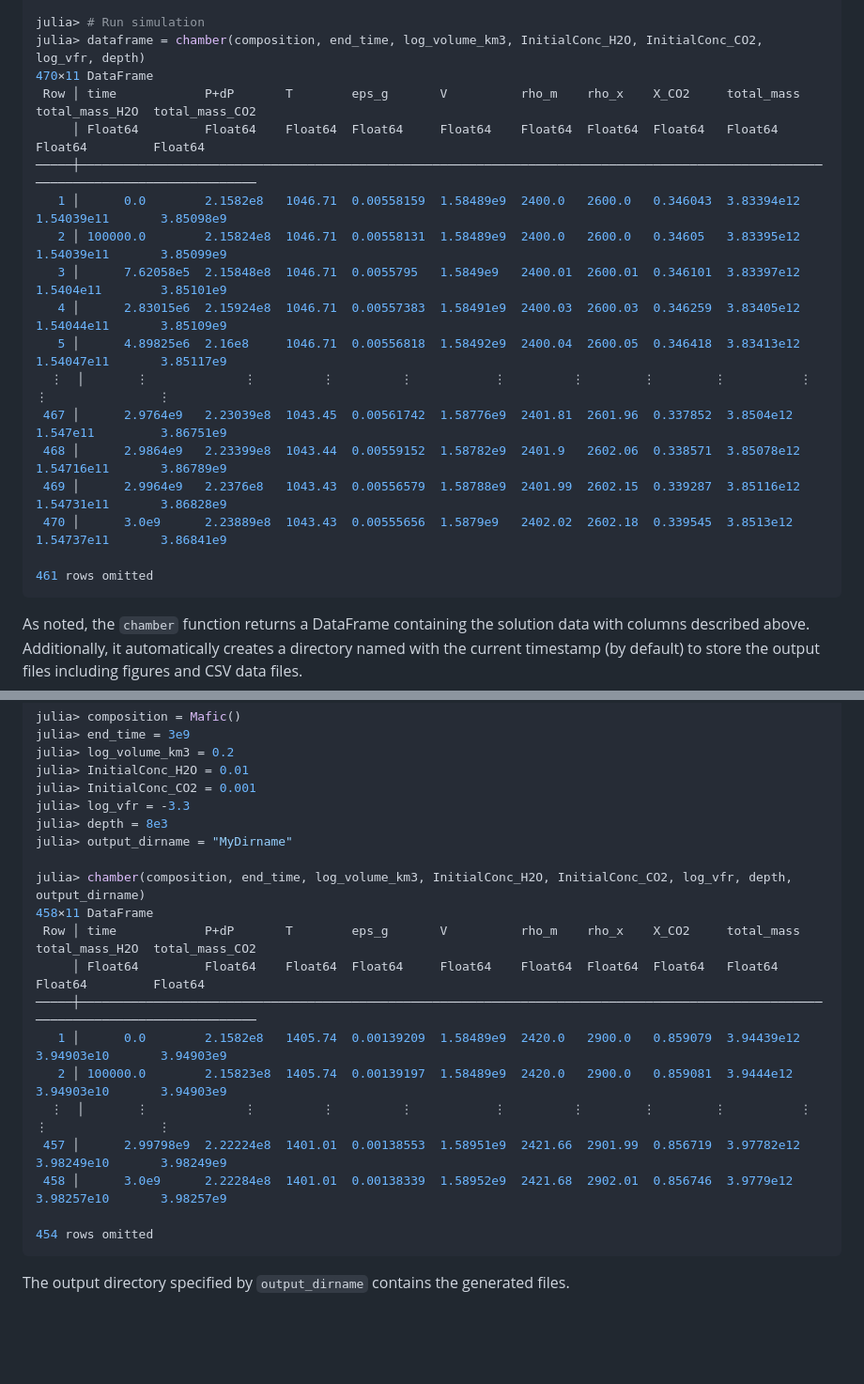
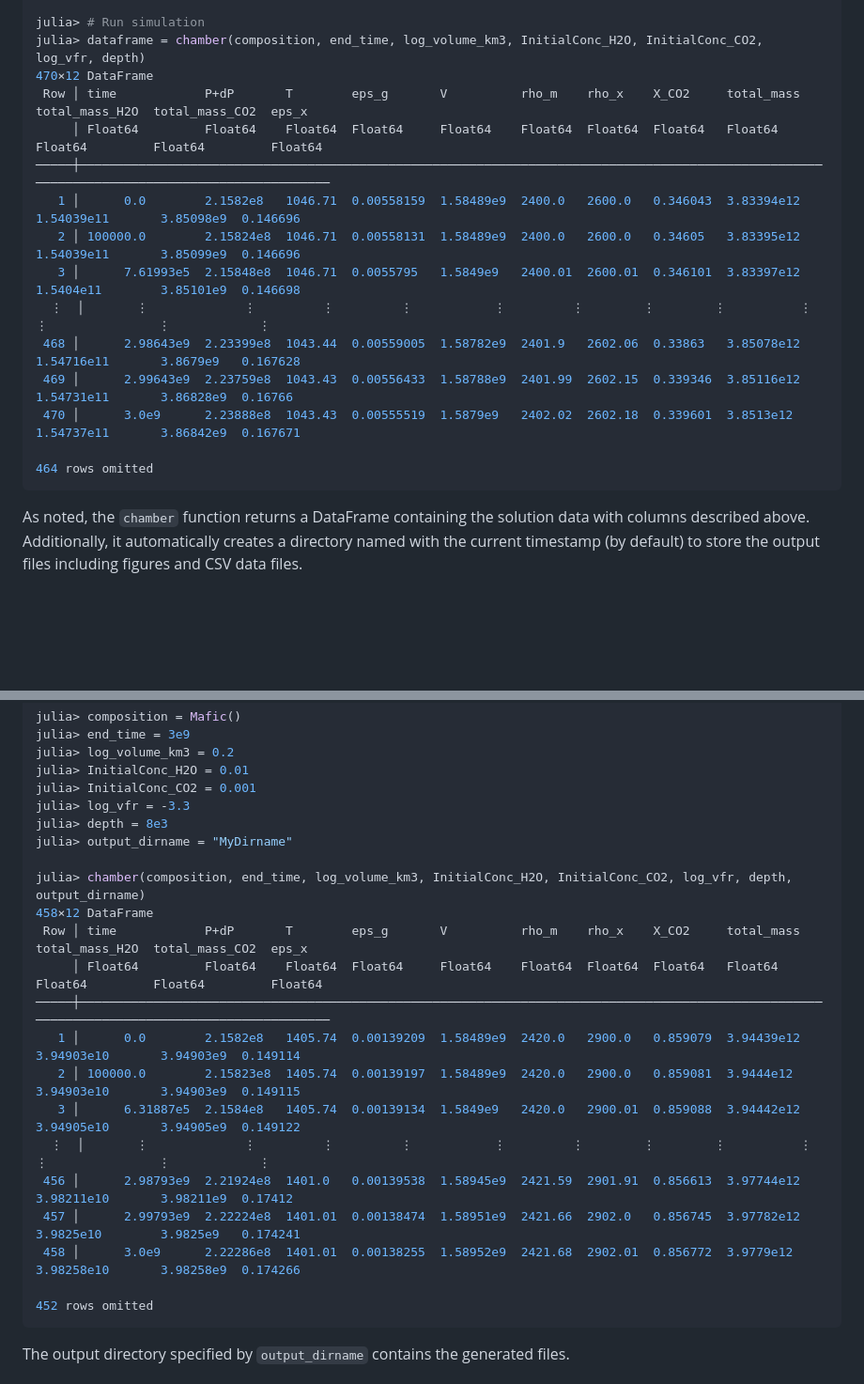
Before and after one commit to brown-ccv/Chamber.jl, a Markdown page: README.md, 2 parts joined by grey strips. Shown: that part at 94% size. Rendered like a GitHub page; blank space fills up the shorter version.

````diff
--- a/README.md
+++ b/README.md
@@ -73,21 +73,18 @@ julia> depth = 8e3
 
 julia> # Run simulation
 julia> dataframe = chamber(composition, end_time, log_volume_km3, InitialConc_H2O, InitialConc_CO2, log_vfr, depth)
-470×11 DataFrame
- Row │ time            P+dP       T        eps_g       V          rho_m    rho_x    X_CO2     total_mass  total_mass_H2O  total_mass_CO2
-     │ Float64         Float64    Float64  Float64     Float64    Float64  Float64  Float64   Float64     Float64         Float64
-─────┼───────────────────────────────────────────────────────────────────────────────────────────────────────────────────────────────────
-   1 │      0.0        2.1582e8   1046.71  0.00558159  1.58489e9  2400.0   2600.0   0.346043  3.83394e12      1.54039e11       3.85098e9
-   2 │ 100000.0        2.15824e8  1046.71  0.00558131  1.58489e9  2400.0   2600.0   0.34605   3.83395e12      1.54039e11       3.85099e9
-   3 │      7.62058e5  2.15848e8  1046.71  0.0055795   1.5849e9   2400.01  2600.01  0.346101  3.83397e12      1.5404e11        3.85101e9
-   4 │      2.83015e6  2.15924e8  1046.71  0.00557383  1.58491e9  2400.03  2600.03  0.346259  3.83405e12      1.54044e11       3.85109e9
-   5 │      4.89825e6  2.16e8     1046.71  0.00556818  1.58492e9  2400.04  2600.05  0.346418  3.83413e12      1.54047e11       3.85117e9
-  ⋮  │       ⋮             ⋮         ⋮         ⋮           ⋮         ⋮        ⋮        ⋮          ⋮             ⋮               ⋮
- 467 │      2.9764e9   2.23039e8  1043.45  0.00561742  1.58776e9  2401.81  2601.96  0.337852  3.8504e12       1.547e11         3.86751e9
- 468 │      2.9864e9   2.23399e8  1043.44  0.00559152  1.58782e9  2401.9   2602.06  0.338571  3.85078e12      1.54716e11       3.86789e9
- 469 │      2.9964e9   2.2376e8   1043.43  0.00556579  1.58788e9  2401.99  2602.15  0.339287  3.85116e12      1.54731e11       3.86828e9
- 470 │      3.0e9      2.23889e8  1043.43  0.00555656  1.5879e9   2402.02  2602.18  0.339545  3.8513e12       1.54737e11       3.86841e9
-                                                                                                                         461 rows omitted
+470×12 DataFrame
+ Row │ time            P+dP       T        eps_g       V          rho_m    rho_x    X_CO2     total_mass  total_mass_H2O  total_mass_CO2  eps_x
+     │ Float64         Float64    Float64  Float64     Float64    Float64  Float64  Float64   Float64     Float64         Float64         Float64
+─────┼─────────────────────────────────────────────────────────────────────────────────────────────────────────────────────────────────────────────
+   1 │      0.0        2.1582e8   1046.71  0.00558159  1.58489e9  2400.0   2600.0   0.346043  3.83394e12      1.54039e11       3.85098e9  0.146696
+   2 │ 100000.0        2.15824e8  1046.71  0.00558131  1.58489e9  2400.0   2600.0   0.34605   3.83395e12      1.54039e11       3.85099e9  0.146696
+   3 │      7.61993e5  2.15848e8  1046.71  0.0055795   1.5849e9   2400.01  2600.01  0.346101  3.83397e12      1.5404e11        3.85101e9  0.146698
+  ⋮  │       ⋮             ⋮         ⋮         ⋮           ⋮         ⋮        ⋮        ⋮          ⋮             ⋮               ⋮            ⋮
+ 468 │      2.98643e9  2.23399e8  1043.44  0.00559005  1.58782e9  2401.9   2602.06  0.33863   3.85078e12      1.54716e11       3.8679e9   0.167628
+ 469 │      2.99643e9  2.23759e8  1043.43  0.00556433  1.58788e9  2401.99  2602.15  0.339346  3.85116e12      1.54731e11       3.86828e9  0.16766
+ 470 │      3.0e9      2.23888e8  1043.43  0.00555519  1.5879e9   2402.02  2602.18  0.339601  3.8513e12       1.54737e11       3.86842e9  0.167671
+                                                                                                                                   464 rows omitted
 ```
 As noted, the `chamber` function returns a DataFrame containing the solution data with columns described above. Additionally, it automatically creates a directory named with the current timestamp (by default) to store the output files including figures and CSV data files.
 
@@ -104,16 +101,18 @@ julia> depth = 8e3
 julia> output_dirname = "MyDirname"
 
 julia> chamber(composition, end_time, log_volume_km3, InitialConc_H2O, InitialConc_CO2, log_vfr, depth, output_dirname)
-458×11 DataFrame
- Row │ time            P+dP       T        eps_g       V          rho_m    rho_x    X_CO2     total_mass  total_mass_H2O  total_mass_CO2
-     │ Float64         Float64    Float64  Float64     Float64    Float64  Float64  Float64   Float64     Float64         Float64
-─────┼───────────────────────────────────────────────────────────────────────────────────────────────────────────────────────────────────
-   1 │      0.0        2.1582e8   1405.74  0.00139209  1.58489e9  2420.0   2900.0   0.859079  3.94439e12      3.94903e10       3.94903e9
-   2 │ 100000.0        2.15823e8  1405.74  0.00139197  1.58489e9  2420.0   2900.0   0.859081  3.9444e12       3.94903e10       3.94903e9
-  ⋮  │       ⋮             ⋮         ⋮         ⋮           ⋮         ⋮        ⋮        ⋮          ⋮             ⋮               ⋮
- 457 │      2.99798e9  2.22224e8  1401.01  0.00138553  1.58951e9  2421.66  2901.99  0.856719  3.97782e12      3.98249e10       3.98249e9
- 458 │      3.0e9      2.22284e8  1401.01  0.00138339  1.58952e9  2421.68  2902.01  0.856746  3.9779e12       3.98257e10       3.98257e9
-                                                                                                                         454 rows omitted
+458×12 DataFrame
+ Row │ time            P+dP       T        eps_g       V          rho_m    rho_x    X_CO2     total_mass  total_mass_H2O  total_mass_CO2  eps_x
+     │ Float64         Float64    Float64  Float64     Float64    Float64  Float64  Float64   Float64     Float64         Float64         Float64
+─────┼─────────────────────────────────────────────────────────────────────────────────────────────────────────────────────────────────────────────
+   1 │      0.0        2.1582e8   1405.74  0.00139209  1.58489e9  2420.0   2900.0   0.859079  3.94439e12      3.94903e10       3.94903e9  0.149114
+   2 │ 100000.0        2.15823e8  1405.74  0.00139197  1.58489e9  2420.0   2900.0   0.859081  3.9444e12       3.94903e10       3.94903e9  0.149115
+   3 │      6.31887e5  2.1584e8   1405.74  0.00139134  1.5849e9   2420.0   2900.01  0.859088  3.94442e12      3.94905e10       3.94905e9  0.149122
+  ⋮  │       ⋮             ⋮         ⋮         ⋮           ⋮         ⋮        ⋮        ⋮          ⋮             ⋮               ⋮            ⋮
+ 456 │      2.98793e9  2.21924e8  1401.0   0.00139538  1.58945e9  2421.59  2901.91  0.856613  3.97744e12      3.98211e10       3.98211e9  0.17412
+ 457 │      2.99793e9  2.22224e8  1401.01  0.00138474  1.58951e9  2421.66  2902.0   0.856745  3.97782e12      3.9825e10        3.9825e9   0.174241
+ 458 │      3.0e9      2.22286e8  1401.01  0.00138255  1.58952e9  2421.68  2902.01  0.856772  3.9779e12       3.98258e10       3.98258e9  0.174266
+                                                                                                                                   452 rows omitted
 ```
 The output directory specified by `output_dirname` contains the generated files.
 
````
